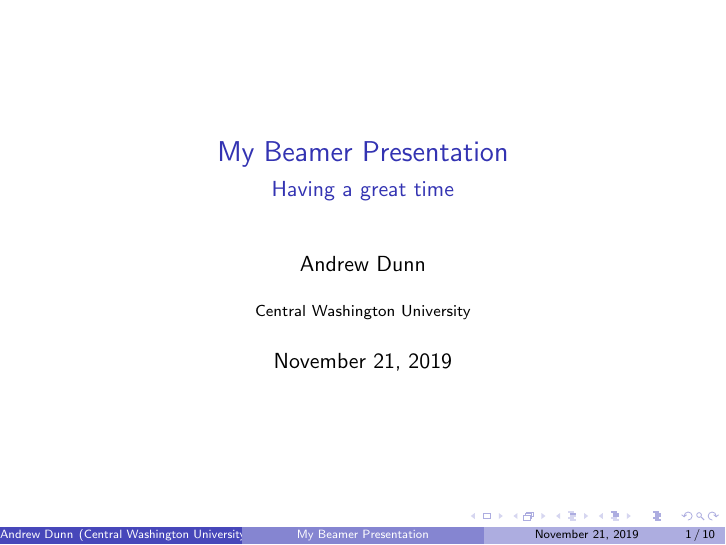
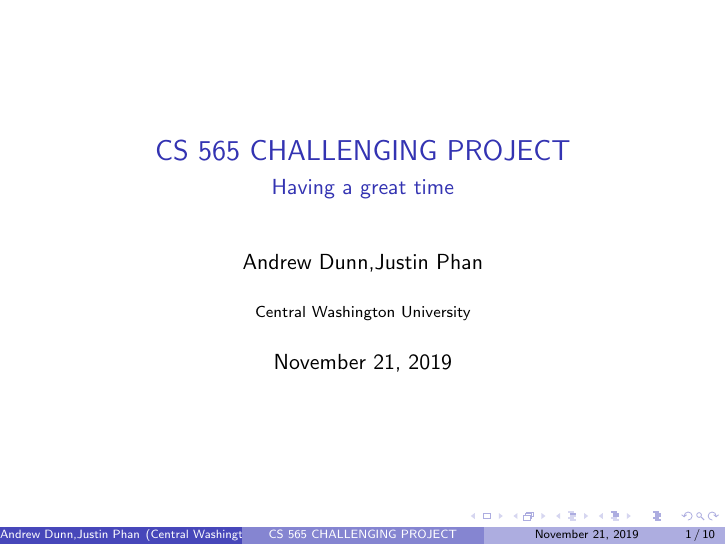
Before and after one commit to simsonpro2006/CS565final, LaTeX slides (main.tex): page 1 of 12. Compiled offline with pdfLaTeX.

Commit message:
change tittle.

```diff
--- a/main.tex
+++ b/main.tex
@@ -1,9 +1,9 @@
 \documentclass{beamer}
 \usetheme{Boadilla}
 
-\title{My Beamer Presentation}
+\title{CS 565 CHALLENGING PROJECT}
 \subtitle{Having a great time}
-\author{Andrew Dunn}
+\author{Andrew Dunn,Justin Phan}
 \institute{Central Washington University}
 \date{\today}
 
```
Also changed, not shown: main.pdf (added), 8 other files.
